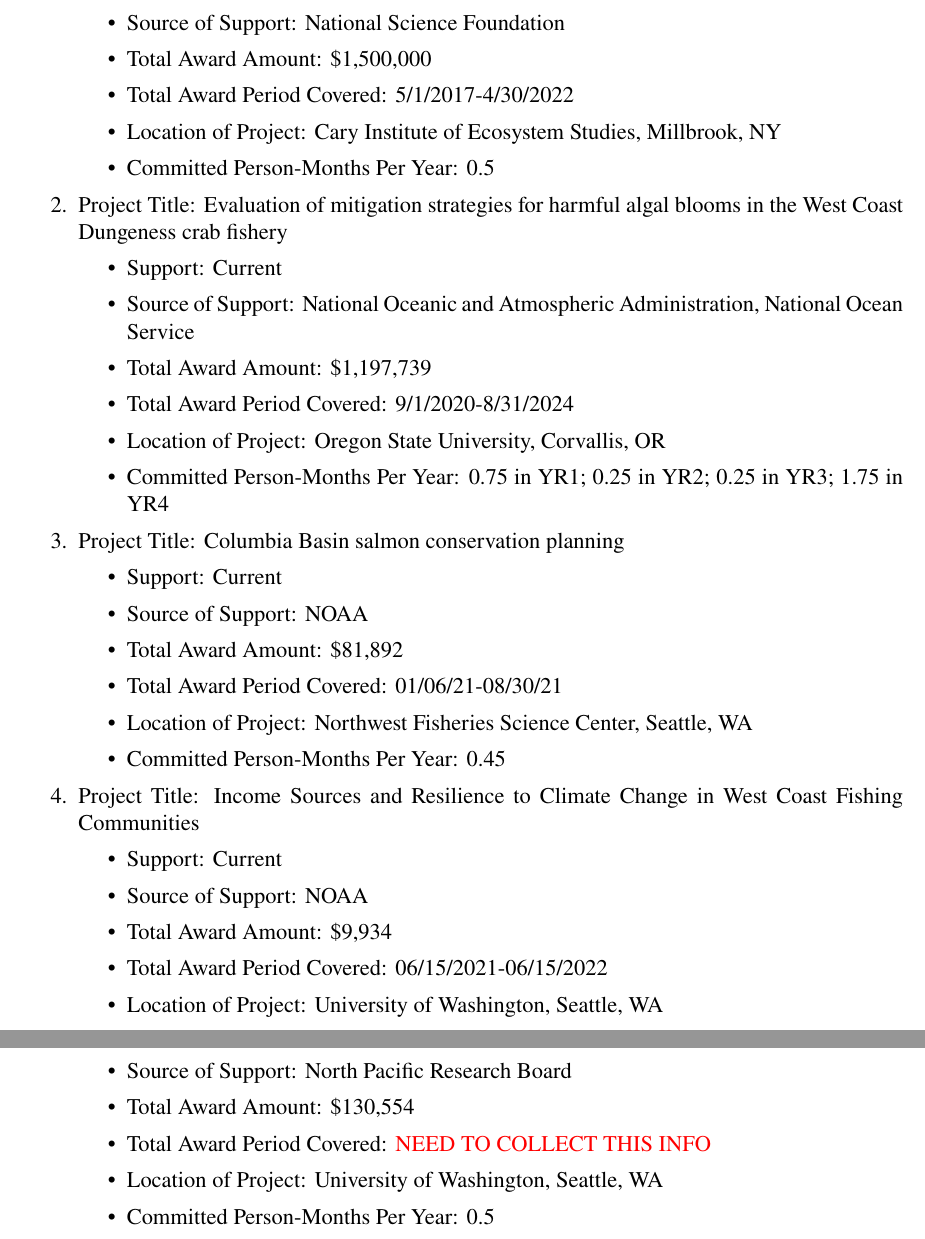
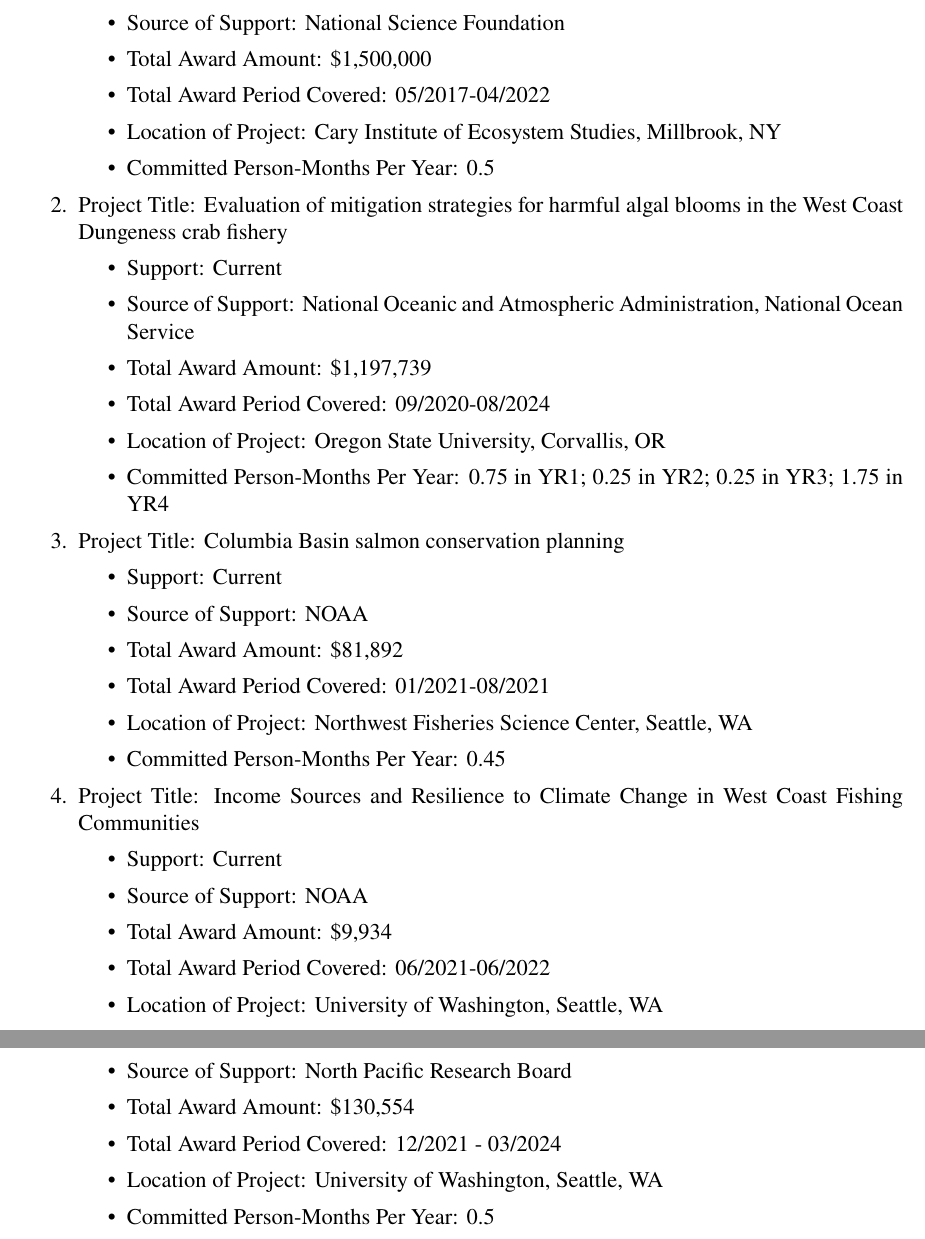
Before and after one commit to vandeynze/salmon_culverts, a LaTeX paper (writing/wsg_proposal/proposal/wsg_current_and_pending.tex): two parts of pages 1 and 3 of 3, joined at a grey line, cut so that both start at the same text. Compiled offline with pdfLaTeX.

Commit message:
edits to C&P

```diff
--- a/writing/wsg_proposal/proposal/wsg_current_and_pending.tex
+++ b/writing/wsg_proposal/proposal/wsg_current_and_pending.tex
@@ -24,7 +24,7 @@
 \item Support: Current
 \item Source of Support: National Science Foundation
 \item Total Award Amount: \$1,500,000
-\item Total Award Period Covered: 5/1/2017-4/30/2022
+\item Total Award Period Covered: 05/2017-04/2022
 \item Location of Project: Cary Institute of Ecosystem Studies, Millbrook, NY
 \item Committed Person-Months Per Year: 0.5
 \end{itemize}
@@ -33,7 +33,7 @@
 \item Support: Current
 \item Source of Support: National Oceanic and Atmospheric Administration, National Ocean Service
 \item Total Award Amount: \$1,197,739
-\item Total Award Period Covered: 9/1/2020-8/31/2024
+\item Total Award Period Covered: 09/2020-08/2024
 \item Location of Project: Oregon State University, Corvallis, OR
 \item Committed Person-Months Per Year: 0.75 in YR1; 0.25 in YR2; 0.25 in YR3; 1.75 in YR4
 \end{itemize}
@@ -42,7 +42,7 @@
 \item Support: Current
 \item Source of Support: NOAA
 \item Total Award Amount: \$81,892
-\item Total Award Period Covered: 01/06/21-08/30/21
+\item Total Award Period Covered: 01/2021-08/2021
 \item Location of Project: Northwest Fisheries Science Center, Seattle, WA
 \item Committed Person-Months Per Year: 0.45
 \end{itemize}
@@ -51,7 +51,7 @@
 \item Support: Current
 \item Source of Support: NOAA
 \item Total Award Amount: \$9,934
-\item Total Award Period Covered: 06/15/2021-06/15/2022
+\item Total Award Period Covered: 06/2021-06/2022
 \item Location of Project: University of Washington, Seattle, WA
 \item Committed Person-Months Per Year: 0.017
 \end{itemize}
@@ -125,7 +125,7 @@
 \item Support: Examination of temporal associations between Y-chromosome variants and age at maturity in male Chinook salmon
 \item Source of Support: North Pacific Research Board
 \item Total Award Amount: \$130,554
-\item Total Award Period Covered: \textcolor{red}{NEED TO COLLECT THIS INFO}
+\item Total Award Period Covered: 12/2021 - 03/2024
 \item Location of Project: University of Washington, Seattle, WA
 \item Committed Person-Months Per Year: 0.5
 \end{itemize}
```
Also changed, not shown: writing/wsg_proposal/proposal/wsg_current_and_pending.pdf, writing/wsg_proposal/proposal/wsg_current_and_pending.tex (4 more changed lines), 2 other files.
